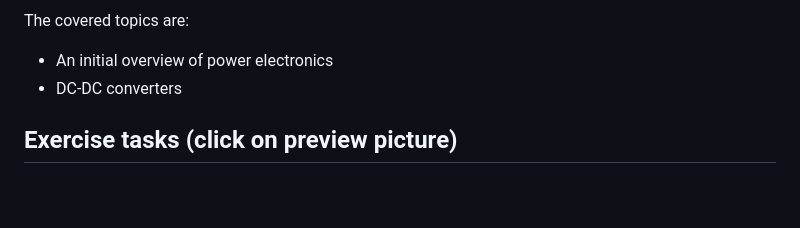
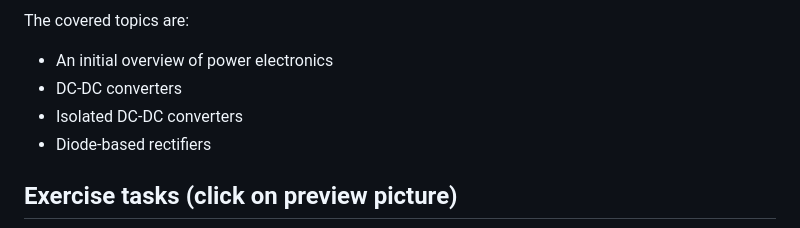
Before and after one commit to IAS-Uni-Siegen/PE_course, a Markdown page: README.md, the part around the change. GitHub-like rendering; blank space fills up the shorter version.

```diff
--- a/README.md
+++ b/README.md
@@ -18,6 +18,8 @@ This work is licensed under a
 The covered topics are:
 - An initial overview of power electronics
 - DC-DC converters
+- Isolated DC-DC converters
+- Diode-based rectifiers
 
 
 ## Exercise tasks (click on preview picture)
```
